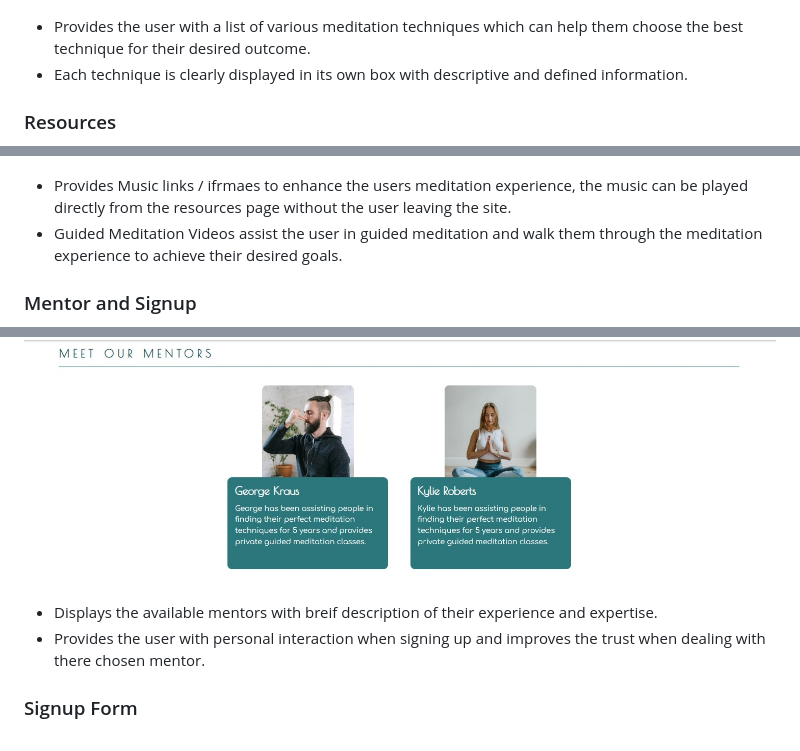
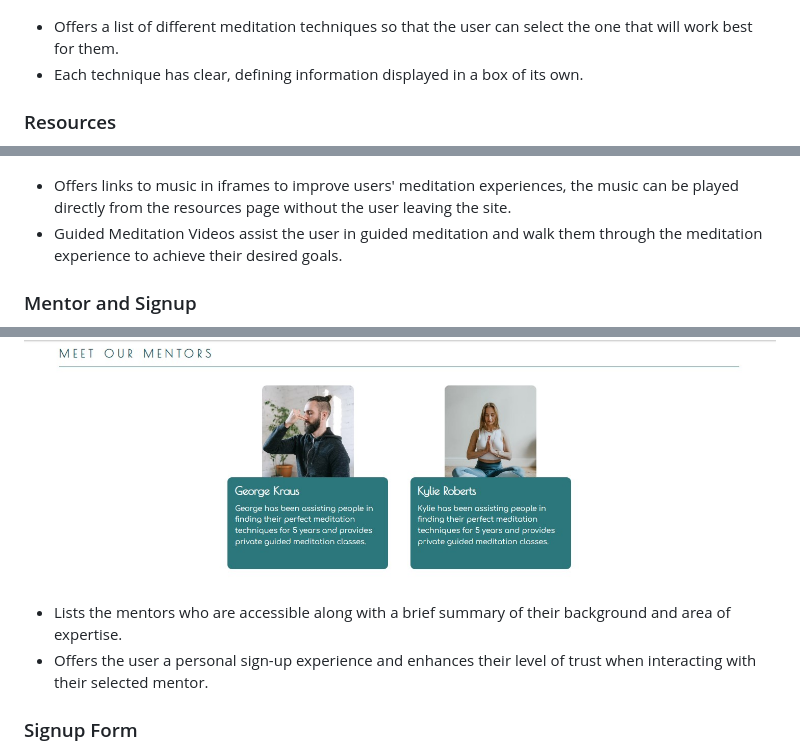
Before and after one commit to JuanModzelewski/Clarity, a Markdown page: README.md, 3 parts joined by grey strips. Rendered like a GitHub page.

```diff
--- a/README.md
+++ b/README.md
@@ -58,15 +59,15 @@ Clarity targets a range of users from beginer to advanced, with classes and ment
 
 ![Other meditation techniques section](/assests/images/Readme-images/Other-techniques.jpg)
 
-- Provides the user with a list of various meditation techniques which can help them choose the best technique for their desired outcome.
-- Each technique is clearly displayed in its own box with descriptive and defined information.
+- Offers a list of different meditation techniques so that the user can select the one that will work best for them.
+- Each technique has clear, defining information displayed in a box of its own.
 
 
 ### Resources
 
 ![Resources page with music and video iframes](/assests/images/Readme-images/Resources-page.jpg)
 
-- Provides Music links / ifrmaes to enhance the users meditation experience, the music can be played directly from the resources page without the user leaving the site.
+- Offers links to music in iframes to improve users' meditation experiences, the music can be played directly from the resources page without the user leaving the site.
 - Guided Meditation Videos assist the user in guided meditation and walk them through the meditation experience to achieve their desired goals.
 
 
@@ -74,8 +75,8 @@ Clarity targets a range of users from beginer to advanced, with classes and ment
 
 ![Images and Discription of meditation mentors](/assests/images/Readme-images/Mentors.jpg)
 
-- Displays the available mentors with breif description of their experience and expertise.
-- Provides the user with personal interaction when signing up and improves the trust when dealing with there chosen mentor.
+- Lists the mentors who are accessible along with a brief summary of their background and area of expertise.
+- Offers the user a personal sign-up experience and enhances their level of trust when interacting with their selected mentor.
 
 
 ### Signup Form
```
Also changed, not shown: other parts of README.md (+23 -21 lines).
